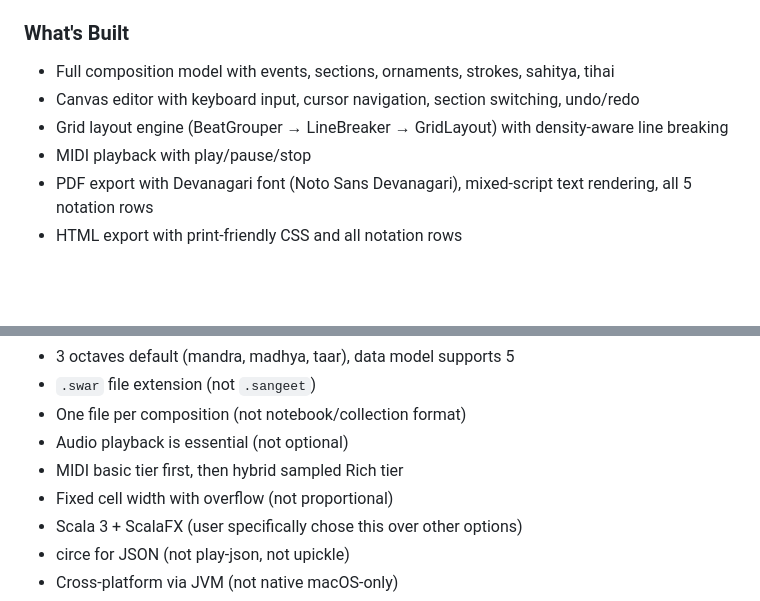
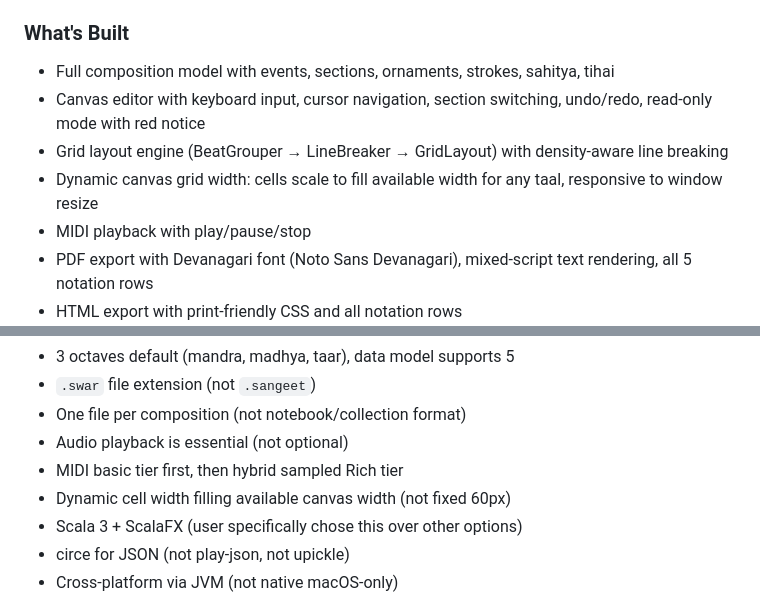
Before and after one commit to bharath12345/sangeet_notes_editor, a Markdown page: CLAUDE.md, 2 parts joined by grey strips. GitHub-like rendering; blank space fills up the shorter version.

Commit message:
docs: update CLAUDE.md for dynamic grid width and read-only mode
Co-Authored-By: Claude Opus 4.6 <noreply@anthropic.com>

```diff
--- a/CLAUDE.md
+++ b/CLAUDE.md
@@ -170,8 +170,9 @@ sangeet-web/  (Elm 0.19 SPA)
 
 ### What's Built
 - Full composition model with events, sections, ornaments, strokes, sahitya, tihai
-- Canvas editor with keyboard input, cursor navigation, section switching, undo/redo
+- Canvas editor with keyboard input, cursor navigation, section switching, undo/redo, read-only mode with red notice
 - Grid layout engine (BeatGrouper → LineBreaker → GridLayout) with density-aware line breaking
+- Dynamic canvas grid width: cells scale to fill available width for any taal, responsive to window resize
 - MIDI playback with play/pause/stop
 - PDF export with Devanagari font (Noto Sans Devanagari), mixed-script text rendering, all 5 notation rows
 - HTML export with print-friendly CSS and all notation rows
@@ -215,7 +216,7 @@ Each taal cycle line renders these rows top-to-bottom:
 - One file per composition (not notebook/collection format)
 - Audio playback is essential (not optional)
 - MIDI basic tier first, then hybrid sampled Rich tier
-- Fixed cell width with overflow (not proportional)
+- Dynamic cell width filling available canvas width (not fixed 60px)
 - Scala 3 + ScalaFX (user specifically chose this over other options)
 - circe for JSON (not play-json, not upickle)
 - Cross-platform via JVM (not native macOS-only)
```
